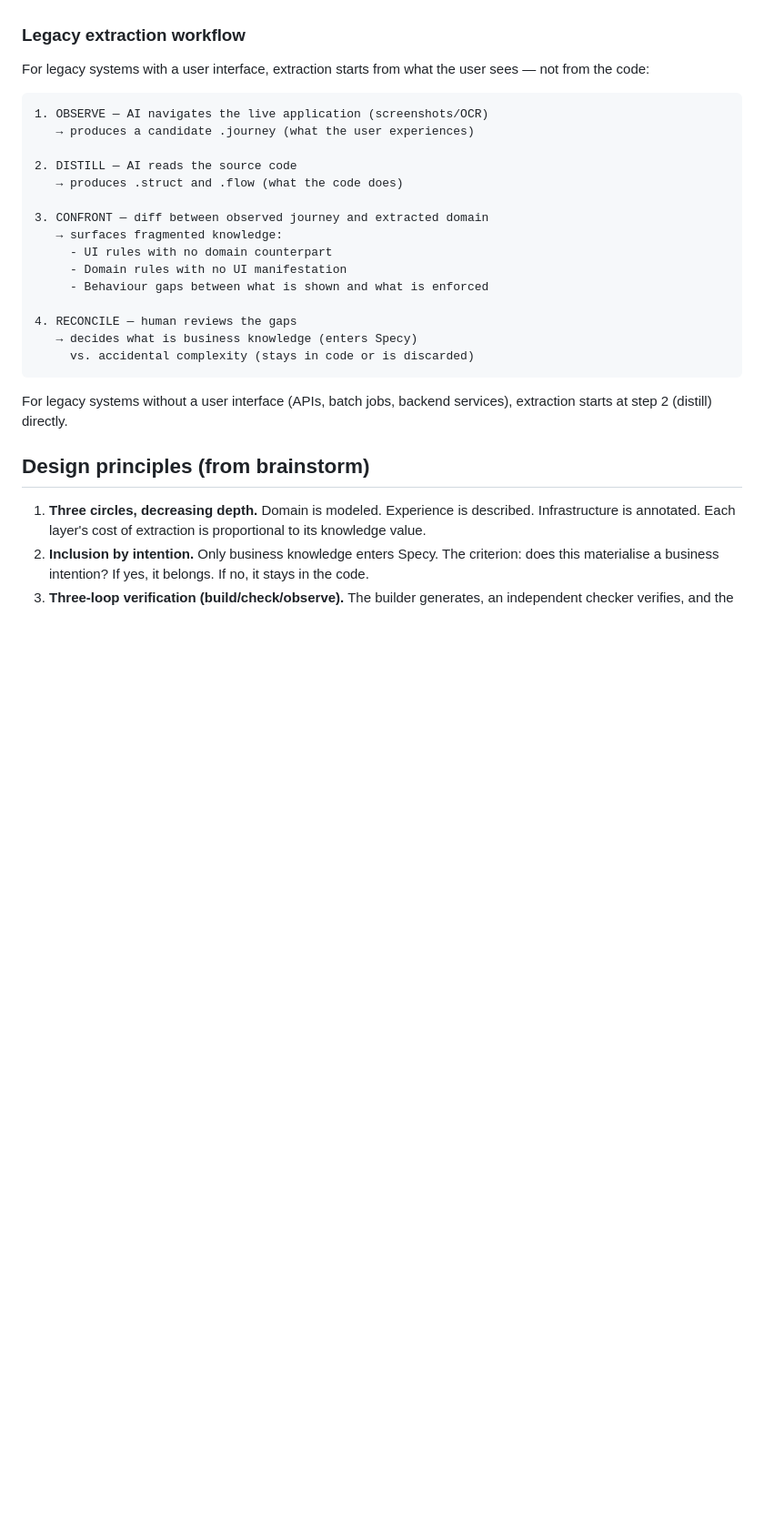
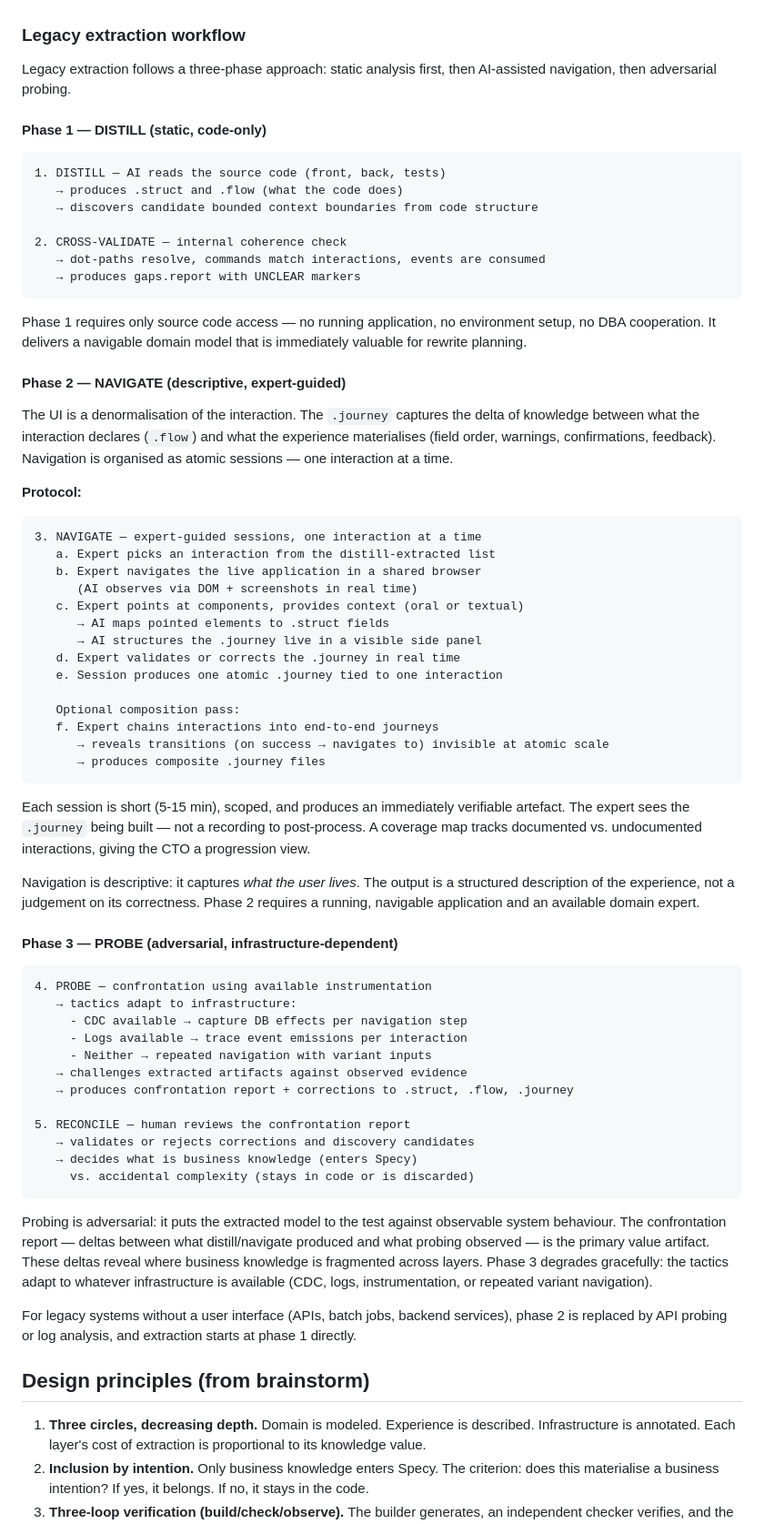
Before and after one commit to specy-ai/skills, a Markdown page: VISION.md, the part around one of its changes. Shown at 91% size. GitHub-like rendering; blank space fills up the shorter version.

Commit message:
Update vision about extractions phases distill, navigate, probing

````diff
--- a/VISION.md
+++ b/VISION.md
@@ -164,27 +165,69 @@ Three columns a CTO can read: **Intention** — **Domain materialisation** — *
 
 ### Legacy extraction workflow
 
-For legacy systems with a user interface, extraction starts from what the user sees — not from the code:
+Legacy extraction follows a three-phase approach: static analysis first, then AI-assisted navigation, then adversarial probing.
+
+#### Phase 1 — DISTILL (static, code-only)
 
 ```
-1. OBSERVE — AI navigates the live application (screenshots/OCR)
-   → produces a candidate .journey (what the user experiences)
+1. DISTILL — AI reads the source code (front, back, tests)
+   → produces .struct and .flow (what the code does)
+   → discovers candidate bounded context boundaries from code structure
 
-2. DISTILL — AI reads the source code
-   → produces .struct and .flow (what the code does)
+2. CROSS-VALIDATE — internal coherence check
+   → dot-paths resolve, commands match interactions, events are consumed
+   → produces gaps.report with UNCLEAR markers
+```
 
-3. CONFRONT — diff between observed journey and extracted domain
-   → surfaces fragmented knowledge:
-     - UI rules with no domain counterpart
-     - Domain rules with no UI manifestation
-     - Behaviour gaps between what is shown and what is enforced
+Phase 1 requires only source code access — no running application, no environment setup, no DBA cooperation. It delivers a navigable domain model that is immediately valuable for rewrite planning.
 
-4. RECONCILE — human reviews the gaps
+#### Phase 2 — NAVIGATE (descriptive, expert-guided)
+
+The UI is a denormalisation of the interaction. The `.journey` captures the delta of knowledge between what the interaction declares (`.flow`) and what the experience materialises (field order, warnings, confirmations, feedback). Navigation is organised as atomic sessions — one interaction at a time.
+
+**Protocol:**
+
+```
+3. NAVIGATE — expert-guided sessions, one interaction at a time
+   a. Expert picks an interaction from the distill-extracted list
+   b. Expert navigates the live application in a shared browser
+      (AI observes via DOM + screenshots in real time)
+   c. Expert points at components, provides context (oral or textual)
+      → AI maps pointed elements to .struct fields
+      → AI structures the .journey live in a visible side panel
+   d. Expert validates or corrects the .journey in real time
+   e. Session produces one atomic .journey tied to one interaction
+
+   Optional composition pass:
+   f. Expert chains interactions into end-to-end journeys
+      → reveals transitions (on success → navigates to) invisible at atomic scale
+      → produces composite .journey files
+```
+
+Each session is short (5-15 min), scoped, and produces an immediately verifiable artefact. The expert sees the `.journey` being built — not a recording to post-process. A coverage map tracks documented vs. undocumented interactions, giving the CTO a progression view.
+
+Navigation is descriptive: it captures *what the user lives*. The output is a structured description of the experience, not a judgement on its correctness. Phase 2 requires a running, navigable application and an available domain expert.
+
+#### Phase 3 — PROBE (adversarial, infrastructure-dependent)
+
+```
+4. PROBE — confrontation using available instrumentation
+   → tactics adapt to infrastructure:
+     - CDC available → capture DB effects per navigation step
+     - Logs available → trace event emissions per interaction
+     - Neither → repeated navigation with variant inputs
+   → challenges extracted artifacts against observed evidence
+   → produces confrontation report + corrections to .struct, .flow, .journey
+
+5. RECONCILE — human reviews the confrontation report
+   → validates or rejects corrections and discovery candidates
    → decides what is business knowledge (enters Specy)
      vs. accidental complexity (stays in code or is discarded)
 ```
 
-For legacy systems without a user interface (APIs, batch jobs, backend services), extraction starts at step 2 (distill) directly.
+Probing is adversarial: it puts the extracted model to the test against observable system behaviour. The confrontation report — deltas between what distill/navigate produced and what probing observed — is the primary value artifact. These deltas reveal where business knowledge is fragmented across layers. Phase 3 degrades gracefully: the tactics adapt to whatever infrastructure is available (CDC, logs, instrumentation, or repeated variant navigation).
+
+For legacy systems without a user interface (APIs, batch jobs, backend services), phase 2 is replaced by API probing or log analysis, and extraction starts at phase 1 directly.
 
 ## Design principles (from brainstorm)
 
````
Also changed, not shown: other parts of VISION.md (+6 -3 lines).
